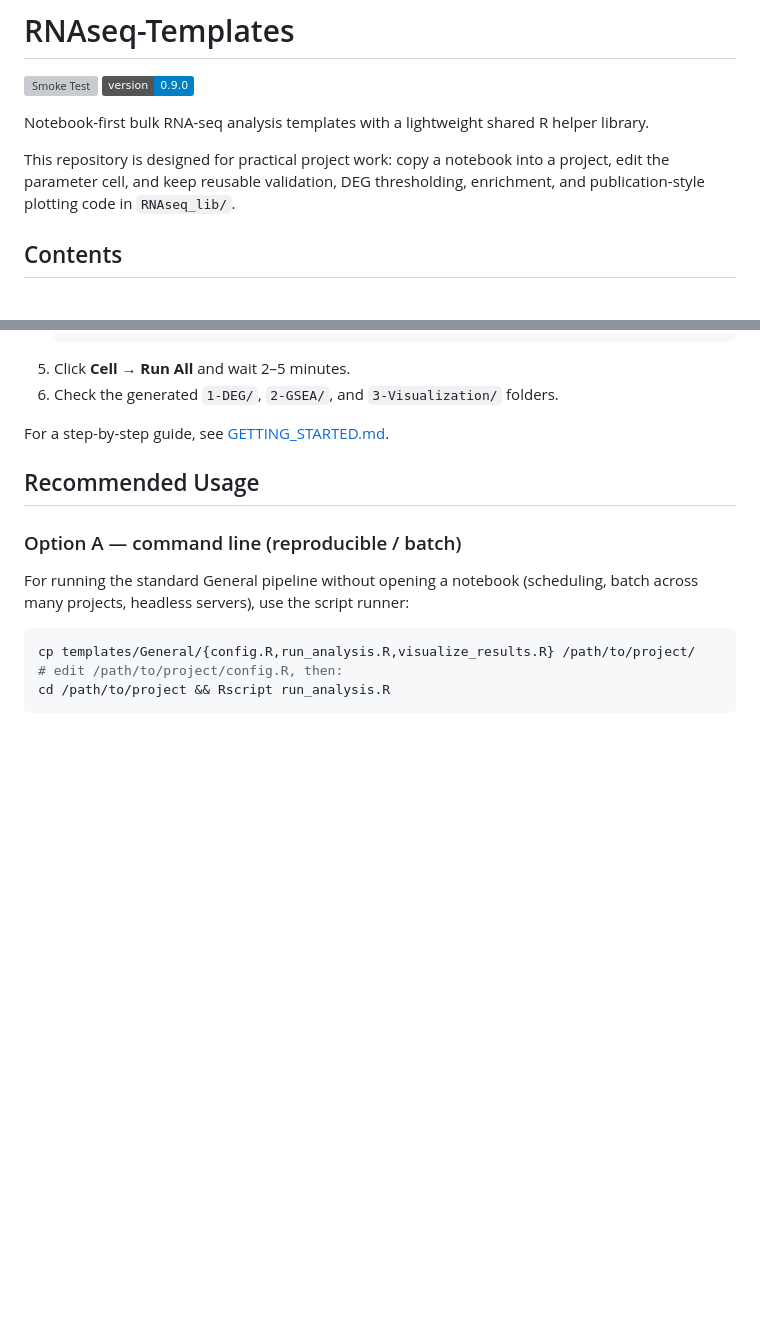
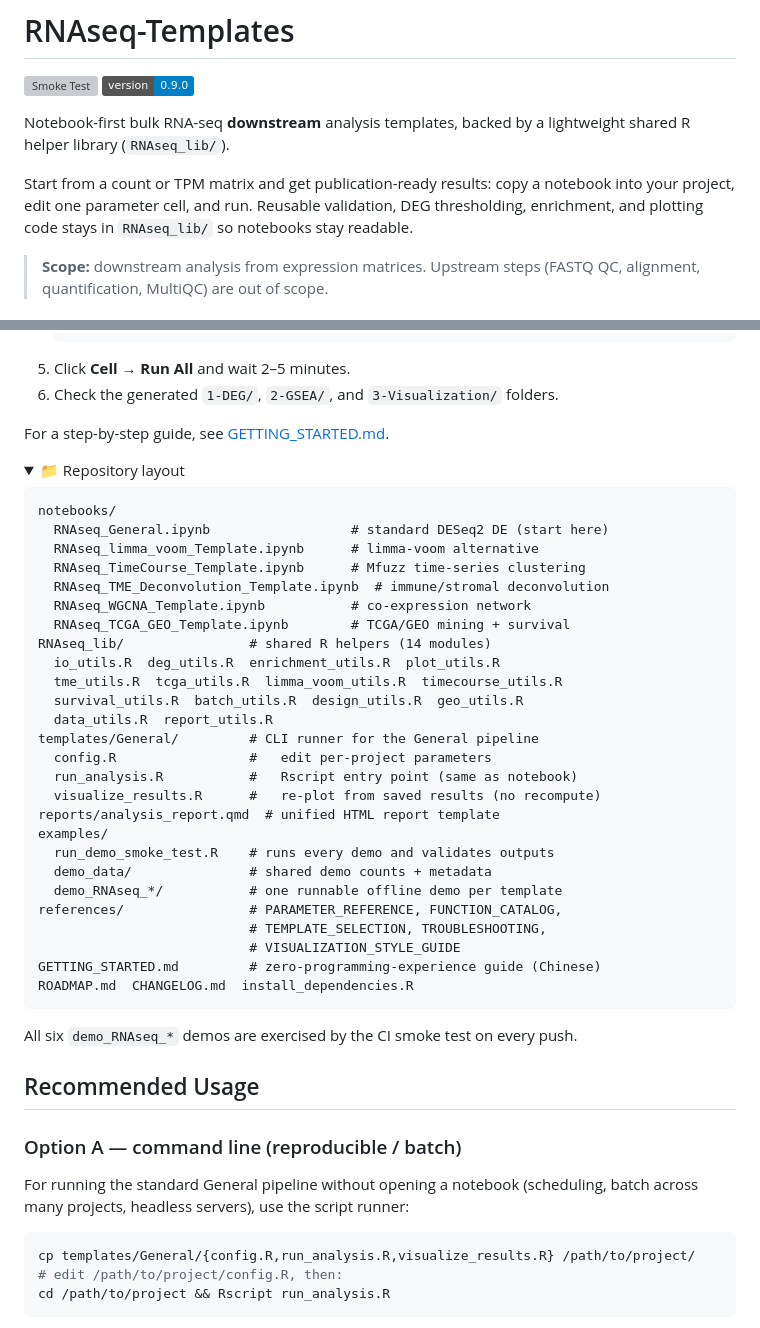
Before and after one commit to yelu61/RNAseq-Templates, a Markdown page: README.md, 2 parts joined by grey strips. Drawn GitHub-style; folded sections open; badges without logos; blank space fills up the shorter version; grey boxes are pictures that could not be loaded.

````diff
--- a/README.md
+++ b/README.md
@@ -3,9 +3,9 @@
 ![Smoke Test](https://github.com/yelu61/RNAseq-Templates/actions/workflows/smoke-test.yml/badge.svg)
 ![Version](https://img.shields.io/badge/version-0.9.0-blue)
 
-Notebook-first bulk RNA-seq analysis templates with a lightweight shared R helper library.
+Notebook-first bulk RNA-seq **downstream** analysis templates, backed by a lightweight shared R helper library (`RNAseq_lib/`).
 
-This repository is designed for practical project work: copy a notebook into a project, edit the parameter cell, and keep reusable validation, DEG thresholding, enrichment, and publication-style plotting code in `RNAseq_lib/`.
+Start from a count or TPM matrix and get publication-ready results: copy a notebook into your project, edit one parameter cell, and run. Reusable validation, DEG thresholding, enrichment, and plotting code stays in `RNAseq_lib/` so notebooks stay readable.
 
-## Contents
+> **Scope:** downstream analysis from expression matrices. Upstream steps (FASTQ QC, alignment, quantification, MultiQC) are out of scope.
 
@@ -94,6 +88,42 @@ See [references/TEMPLATE_SELECTION.md](references/TEMPLATE_SELECTION.md) for a d
 6. Check the generated `1-DEG/`, `2-GSEA/`, and `3-Visualization/` folders.
 
 For a step-by-step guide, see [GETTING_STARTED.md](GETTING_STARTED.md).
+
+<details>
+<summary>📁 Repository layout</summary>
+
+```text
+notebooks/
+  RNAseq_General.ipynb                  # standard DESeq2 DE (start here)
+  RNAseq_limma_voom_Template.ipynb      # limma-voom alternative
+  RNAseq_TimeCourse_Template.ipynb      # Mfuzz time-series clustering
+  RNAseq_TME_Deconvolution_Template.ipynb  # immune/stromal deconvolution
+  RNAseq_WGCNA_Template.ipynb           # co-expression network
+  RNAseq_TCGA_GEO_Template.ipynb        # TCGA/GEO mining + survival
+RNAseq_lib/                # shared R helpers (14 modules)
+  io_utils.R  deg_utils.R  enrichment_utils.R  plot_utils.R
+  tme_utils.R  tcga_utils.R  limma_voom_utils.R  timecourse_utils.R
+  survival_utils.R  batch_utils.R  design_utils.R  geo_utils.R
+  data_utils.R  report_utils.R
+templates/General/         # CLI runner for the General pipeline
+  config.R                 #   edit per-project parameters
+  run_analysis.R           #   Rscript entry point (same as notebook)
+  visualize_results.R      #   re-plot from saved results (no recompute)
+reports/analysis_report.qmd  # unified HTML report template
+examples/
+  run_demo_smoke_test.R    # runs every demo and validates outputs
+  demo_data/               # shared demo counts + metadata
+  demo_RNAseq_*/           # one runnable offline demo per template
+references/                # PARAMETER_REFERENCE, FUNCTION_CATALOG,
+                           # TEMPLATE_SELECTION, TROUBLESHOOTING,
+                           # VISUALIZATION_STYLE_GUIDE
+GETTING_STARTED.md         # zero-programming-experience guide (Chinese)
+ROADMAP.md  CHANGELOG.md  install_dependencies.R
+```
+
+All six `demo_RNAseq_*` demos are exercised by the CI smoke test on every push.
+
+</details>
 
 ## Recommended Usage
 
````
Also changed, not shown: other parts of README.md (+54 -60 lines).
